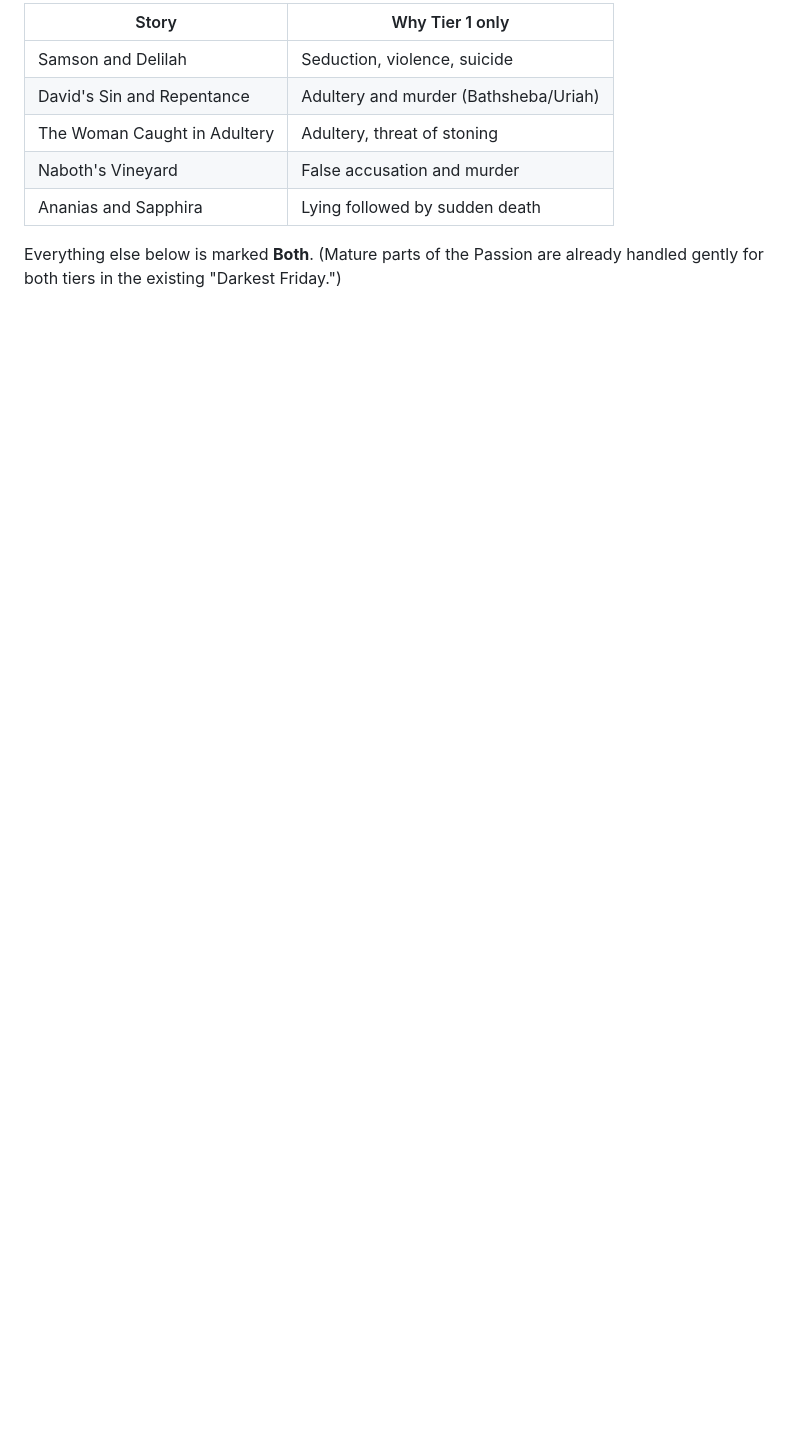
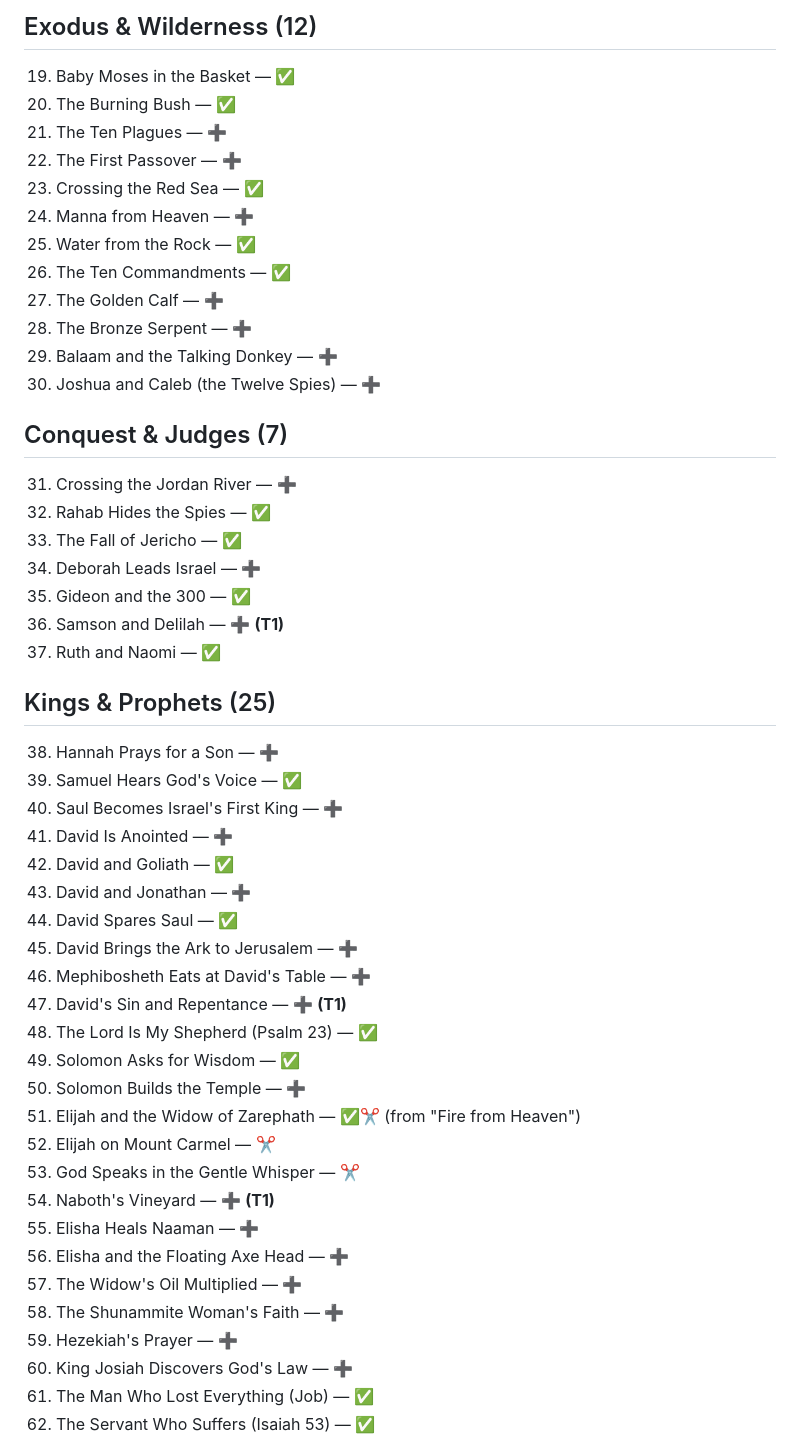
Before and after one commit to FutureXRP/Adventure-Through-The-Bible, a Markdown page: STORIES_TO_ADD.md, the part around one of its changes. Drawn GitHub-style; blank space fills up the shorter version.

```diff
--- a/STORIES_TO_ADD.md
+++ b/STORIES_TO_ADD.md
@@ -29,10 +49,51 @@ Most additions work for **both tiers**. These few are **Tier 1 only (ages 9–12
 
-| Story | Why Tier 1 only |
-|---|---|
-| Samson and Delilah | Seduction, violence, suicide |
-| David's Sin and Repentance | Adultery and murder (Bathsheba/Uriah) |
-| The Woman Caught in Adultery | Adultery, threat of stoning |
-| Naboth's Vineyard | False accusation and murder |
-| Ananias and Sapphira | Lying followed by sudden death |
+## Exodus & Wilderness (12)
+19. Baby Moses in the Basket — ✅
+20. The Burning Bush — ✅
+21. The Ten Plagues — ➕
+22. The First Passover — ➕
+23. Crossing the Red Sea — ✅
+24. Manna from Heaven — ➕
+25. Water from the Rock — ✅
+26. The Ten Commandments — ✅
+27. The Golden Calf — ➕
+28. The Bronze Serpent — ➕
+29. Balaam and the Talking Donkey — ➕
+30. Joshua and Caleb (the Twelve Spies) — ➕
 
-Everything else below is marked **Both**. (Mature parts of the Passion are already handled gently for both tiers in the existing "Darkest Friday.")
+## Conquest & Judges (7)
+31. Crossing the Jordan River — ➕
+32. Rahab Hides the Spies — ✅
+33. The Fall of Jericho — ✅
+34. Deborah Leads Israel — ➕
+35. Gideon and the 300 — ✅
+36. Samson and Delilah — ➕ **(T1)**
+37. Ruth and Naomi — ✅
+
+## Kings & Prophets (25)
+38. Hannah Prays for a Son — ➕
+39. Samuel Hears God's Voice — ✅
+40. Saul Becomes Israel's First King — ➕
+41. David Is Anointed — ➕
+42. David and Goliath — ✅
+43. David and Jonathan — ➕
+44. David Spares Saul — ✅
+45. David Brings the Ark to Jerusalem — ➕
+46. Mephibosheth Eats at David's Table — ➕
+47. David's Sin and Repentance — ➕ **(T1)**
+48. The Lord Is My Shepherd (Psalm 23) — ✅
+49. Solomon Asks for Wisdom — ✅
+50. Solomon Builds the Temple — ➕
+51. Elijah and the Widow of Zarephath — ✅✂️ (from "Fire from Heaven")
+52. Elijah on Mount Carmel — ✂️
+53. God Speaks in the Gentle Whisper — ✂️
+54. Naboth's Vineyard — ➕ **(T1)**
+55. Elisha Heals Naaman — ➕
+56. Elisha and the Floating Axe Head — ➕
+57. The Widow's Oil Multiplied — ➕
+58. The Shunammite Woman's Faith — ➕
+59. Hezekiah's Prayer — ➕
+60. King Josiah Discovers God's Law — ➕
+61. The Man Who Lost Everything (Job) — ✅
+62. The Servant Who Suffers (Isaiah 53) — ✅
+
```
Also changed, not shown: other parts of STORIES_TO_ADD.md (+157 -177 lines).
